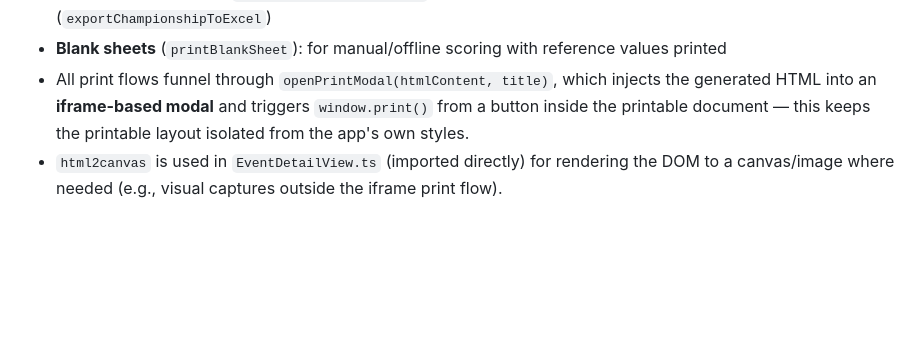
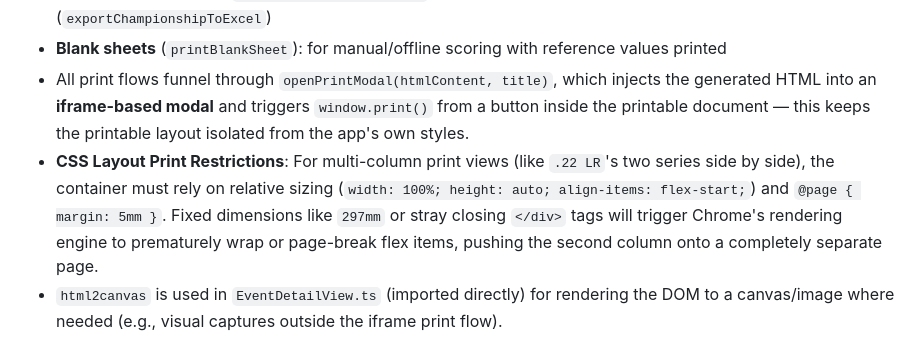
Before and after one commit to Morochief/sistema-de-puntuacion-cptp, a Markdown page: docs/TECHNICAL.md, the part around the change. Rendered like a GitHub page; blank space fills up the shorter version.

Commit message:
docs(print): documentar restricciones criticas de layout de impresion y bugs CSS en SKILL.md y TECHNICAL.md

```diff
--- a/docs/TECHNICAL.md
+++ b/docs/TECHNICAL.md
@@ -263,6 +263,7 @@ Each `Modality` (`.22 LR` | `.308` | `.223`) has a `ModalityConfig` describing:
 - **Championship tables** (`printChampionshipPreview`): dedicated print preview plus CSV export (`exportChampionshipToExcel`)
 - **Blank sheets** (`printBlankSheet`): for manual/offline scoring with reference values printed
 - All print flows funnel through `openPrintModal(htmlContent, title)`, which injects the generated HTML into an **iframe-based modal** and triggers `window.print()` from a button inside the printable document — this keeps the printable layout isolated from the app's own styles.
+- **CSS Layout Print Restrictions**: For multi-column print views (like `.22 LR`'s two series side by side), the container must rely on relative sizing (`width: 100%; height: auto; align-items: flex-start;`) and `@page { margin: 5mm }`. Fixed dimensions like `297mm` or stray closing `</div>` tags will trigger Chrome's rendering engine to prematurely wrap or page-break flex items, pushing the second column onto a completely separate page.
 - `html2canvas` is used in `EventDetailView.ts` (imported directly) for rendering the DOM to a canvas/image where needed (e.g., visual captures outside the iframe print flow).
 
 ## PWA Configuration
```
Also changed, not shown: 1 other file.
